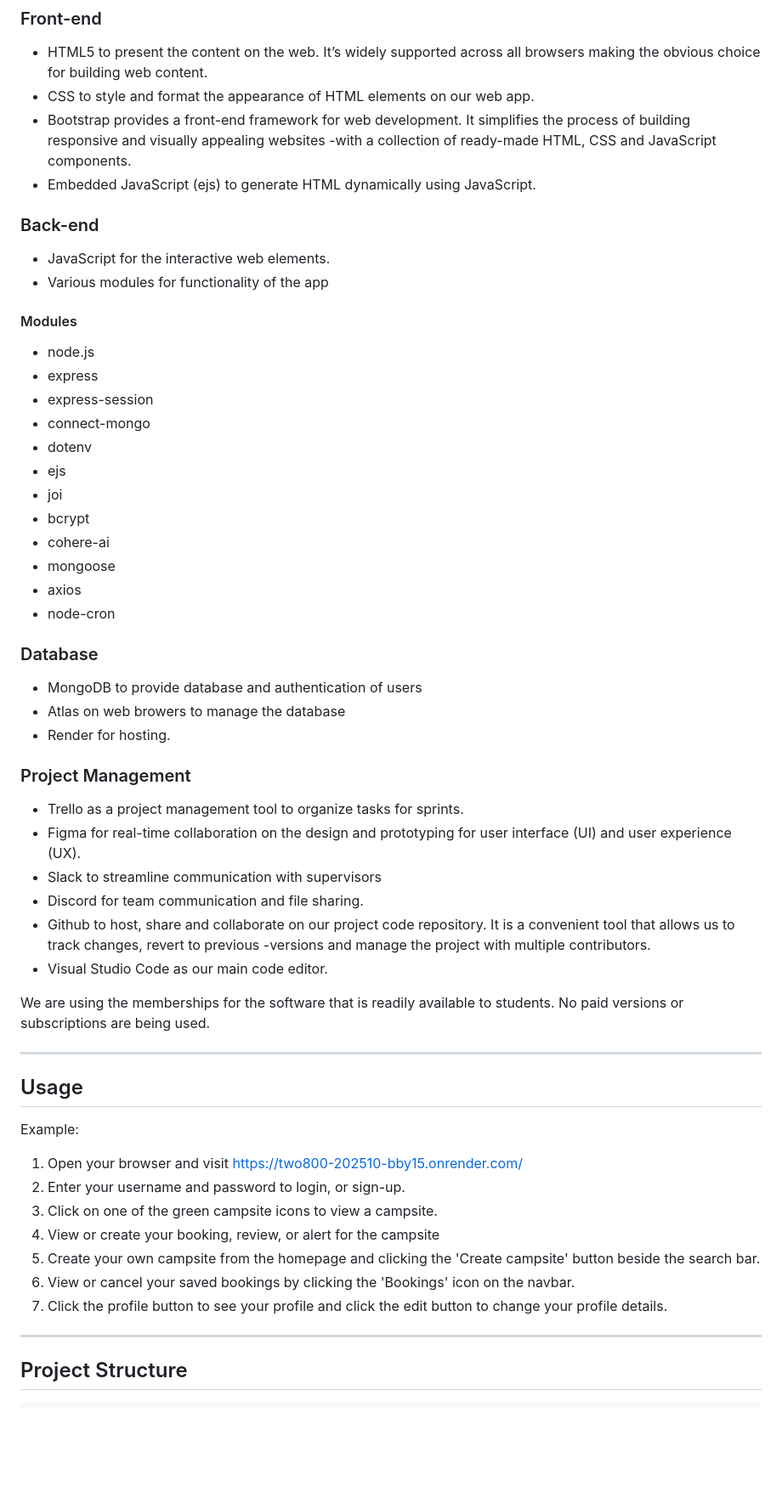
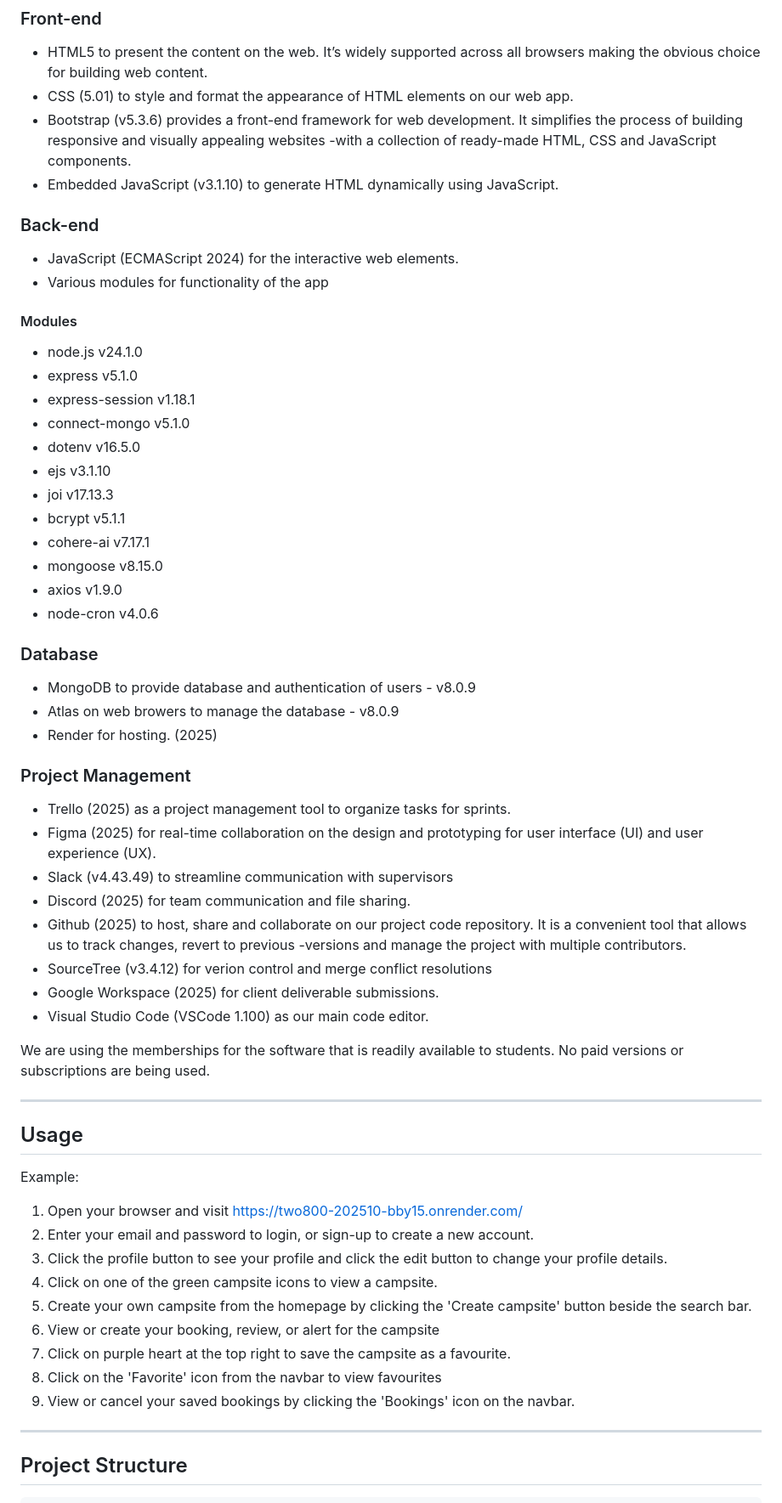
Before and after one commit to sukhrajsandhar/2800-202510-BBY15, a Markdown page: README.md, the part around one of its changes. Shown at 85% size. Drawn GitHub-style; blank space fills up the shorter version.

```diff
--- a/README.md
+++ b/README.md
@@ -37,43 +26,46 @@ For this project our team has chosen a variety of software and tools to bring th
 ### Front-end
 
 - HTML5 to present the content on the web. It’s widely supported across all browsers making the obvious choice for building web content.
-- CSS to style and format the appearance of HTML elements on our web app.
-- Bootstrap provides a front-end framework for web development. It simplifies the process of building responsive and visually appealing websites -with a collection of ready-made HTML, CSS and JavaScript components.
-- Embedded JavaScript (ejs) to generate HTML dynamically using JavaScript.
+- CSS (5.01) to style and format the appearance of HTML elements on our web app.
+- Bootstrap (v5.3.6) provides a front-end framework for web development. It simplifies the process of building responsive and visually appealing websites -with a collection of ready-made HTML, CSS and JavaScript components.
+- Embedded JavaScript (v3.1.10) to generate HTML dynamically using JavaScript.
 
 ### Back-end
 
-- JavaScript for the interactive web elements.
+- JavaScript (ECMAScript 2024) for the interactive web elements.
 - Various modules for functionality of the app
+
 #### Modules
 
-- node.js
-- express
-- express-session
-- connect-mongo
-- dotenv
-- ejs
-- joi
-- bcrypt
-- cohere-ai
-- mongoose
-- axios
-- node-cron
+- node.js v24.1.0
+- express v5.1.0
+- express-session v1.18.1
+- connect-mongo v5.1.0
+- dotenv v16.5.0
+- ejs v3.1.10
+- joi v17.13.3
+- bcrypt v5.1.1
+- cohere-ai v7.17.1
+- mongoose v8.15.0
+- axios v1.9.0
+- node-cron v4.0.6
 
 ### Database
 
-- MongoDB to provide database and authentication of users
-- Atlas on web browers to manage the database
-- Render for hosting.
+- MongoDB to provide database and authentication of users - v8.0.9
+- Atlas on web browers to manage the database - v8.0.9
+- Render for hosting. (2025)
 
 ### Project Management
 
-- Trello as a project management tool to organize tasks for sprints.
-- Figma for real-time collaboration on the design and prototyping for user interface (UI) and user experience (UX).
-- Slack to streamline communication with supervisors
-- Discord for team communication and file sharing.
-- Github to host, share and collaborate on our project code repository. It is a convenient tool that allows us to track changes, revert to previous -versions and manage the project with multiple contributors.
-- Visual Studio Code as our main code editor.
+- Trello (2025) as a project management tool to organize tasks for sprints.
+- Figma (2025) for real-time collaboration on the design and prototyping for user interface (UI) and user experience (UX).
+- Slack (v4.43.49) to streamline communication with supervisors
+- Discord (2025) for team communication and file sharing.
+- Github (2025) to host, share and collaborate on our project code repository. It is a convenient tool that allows us to track changes, revert to previous -versions and manage the project with multiple contributors.
+- SourceTree (v3.4.12) for verion control and merge conflict resolutions
+- Google Workspace (2025) for client deliverable submissions.
+- Visual Studio Code (VSCode 1.100) as our main code editor.
 
 We are using the memberships for the software that is readily available to students. No paid versions or subscriptions are being used.
 
@@ -82,12 +74,15 @@ We are using the memberships for the software that is readily available to stude
 
 Example:
 1. Open your browser and visit https://two800-202510-bby15.onrender.com/
-2. Enter your username and password to login, or sign-up.
-3. Click on one of the green campsite icons to view a campsite.
-4. View or create your booking, review, or alert for the campsite
-5. Create your own campsite from the homepage and clicking the 'Create campsite' button beside the search bar.
-6. View or cancel your saved bookings by clicking the 'Bookings' icon on the navbar.
-7. Click the profile button to see your profile and click the edit button to change your profile details.
+2. Enter your email and password to login, or sign-up to create a new account.
+3. Click the profile button to see your profile and click the edit button to change your profile details.
+4. Click on one of the green campsite icons to view a campsite.
+5. Create your own campsite from the homepage by clicking the 'Create campsite' button beside the search bar.
+6. View or create your booking, review, or alert for the campsite
+7. Click on purple heart at the top right to save the campsite as a favourite.
+8. Click on the 'Favorite' icon from the navbar to view favourites
+9. View or cancel your saved bookings by clicking the 'Bookings' icon on the navbar.
+
 
 ---
 
```
Also changed, not shown: other parts of README.md (+58 -26 lines).
